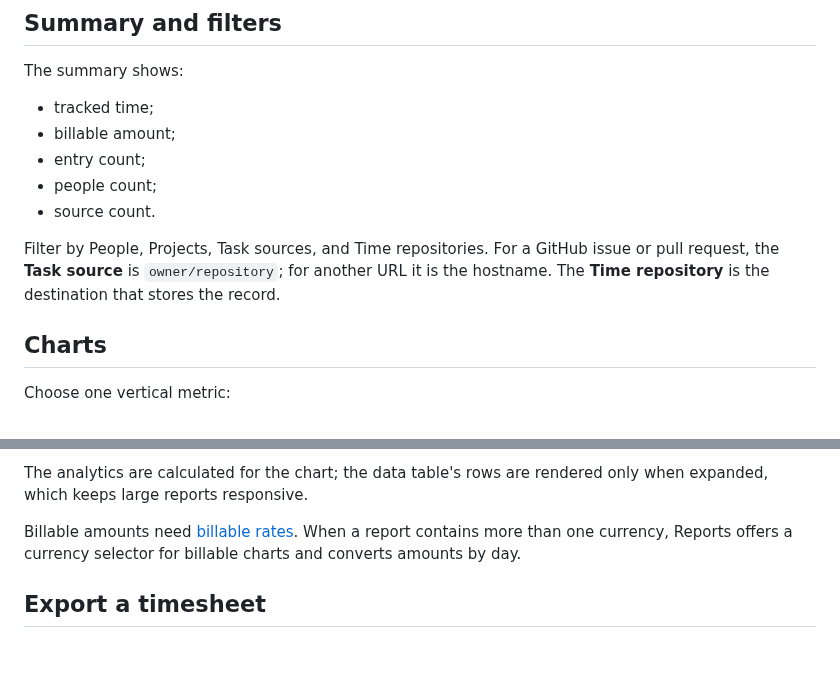
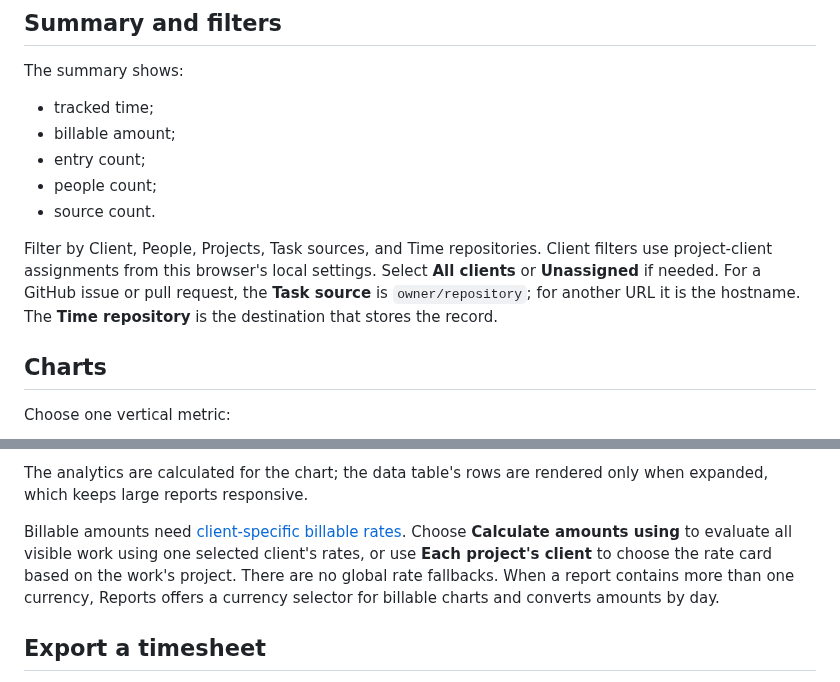
Before and after one commit to Clockoli/wip, a Markdown page: docs/reports.md, 2 parts joined by grey strips. Drawn GitHub-style; blank space fills up the shorter version.

Commit message:
Document client-owned local rates in docs/reports.md

```diff
--- a/docs/reports.md
+++ b/docs/reports.md
@@ -38,7 +38,7 @@ The summary shows:
 - people count;
 - source count.
 
-Filter by People, Projects, Task sources, and Time repositories. For a GitHub issue or pull request, the **Task source** is `owner/repository`; for another URL it is the hostname. The **Time repository** is the destination that stores the record.
+Filter by Client, People, Projects, Task sources, and Time repositories. Client filters use project-client assignments from this browser's local settings. Select **All clients** or **Unassigned** if needed. For a GitHub issue or pull request, the **Task source** is `owner/repository`; for another URL it is the hostname. The **Time repository** is the destination that stores the record.
 
 ## Charts
 
@@ -61,7 +61,7 @@ Choose independent horizontal and stack dimensions:
 
 The analytics are calculated for the chart; the data table's rows are rendered only when expanded, which keeps large reports responsive.
 
-Billable amounts need [billable rates](billable-rates.md). When a report contains more than one currency, Reports offers a currency selector for billable charts and converts amounts by day.
+Billable amounts need [client-specific billable rates](billable-rates.md). Choose **Calculate amounts using** to evaluate all visible work using one selected client's rates, or use **Each project's client** to choose the rate card based on the work's project. There are no global rate fallbacks. When a report contains more than one currency, Reports offers a currency selector for billable charts and converts amounts by day.
 
 ## Export a timesheet
 
```
